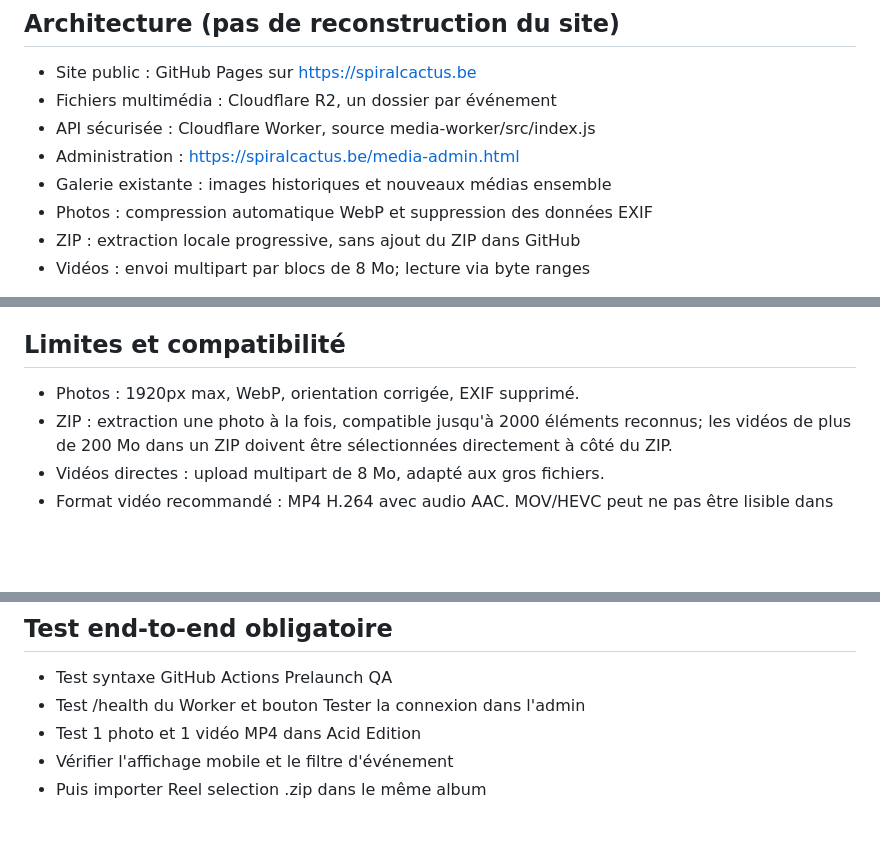
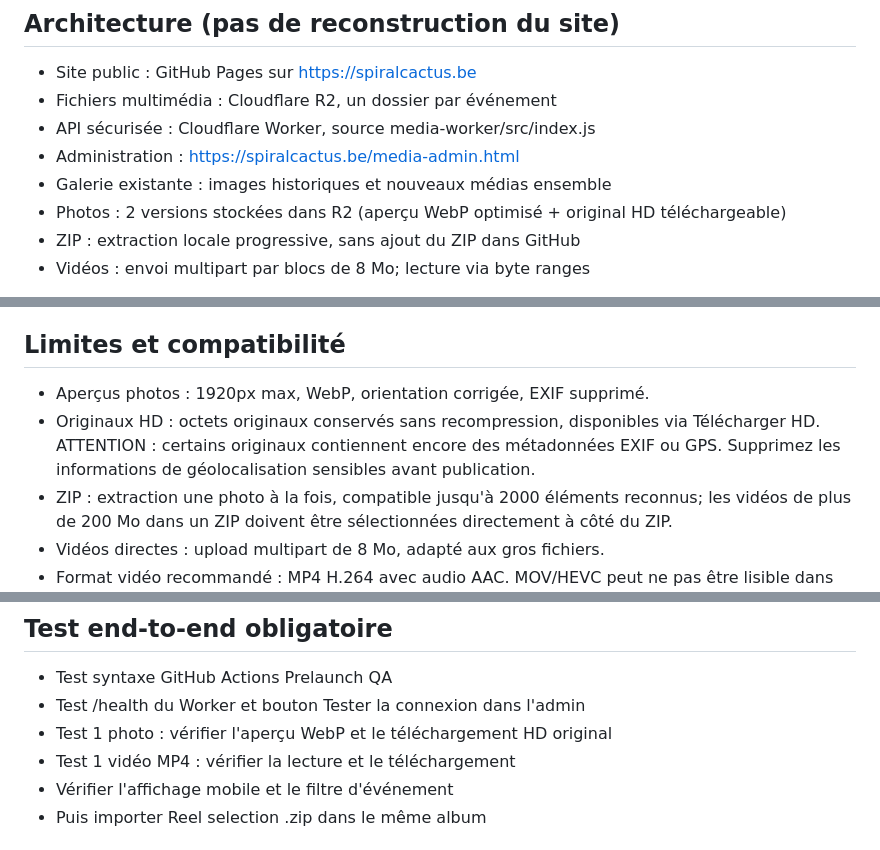
Before and after one commit to spiralcactus-brussels/spiral-cactus, a Markdown page: MEDIA-SETUP-FR.md, 3 parts joined by grey strips. Rendered like a GitHub page; blank space fills up the shorter version.

Commit message:
docs(media): reflect HD originals, web previews, and safe downloads

```diff
--- a/MEDIA-SETUP-FR.md
+++ b/MEDIA-SETUP-FR.md
@@ -7,7 +7,7 @@
 - API sécurisée : Cloudflare Worker, source media-worker/src/index.js
 - Administration : https://spiralcactus.be/media-admin.html
 - Galerie existante : images historiques et nouveaux médias ensemble
-- Photos : compression automatique WebP et suppression des données EXIF
+- Photos : 2 versions stockées dans R2 (aperçu WebP optimisé + original HD téléchargeable)
 - ZIP : extraction locale progressive, sans ajout du ZIP dans GitHub
 - Vidéos : envoi multipart par blocs de 8 Mo; lecture via byte ranges
 
@@ -67,7 +67,10 @@ Les fichiers ne passent PAS dans le dépôt GitHub.
 
 ## Limites et compatibilité
 
-- Photos : 1920px max, WebP, orientation corrigée, EXIF supprimé.
+- Aperçus photos : 1920px max, WebP, orientation corrigée, EXIF supprimé.
+- Originaux HD : octets originaux conservés sans recompression, disponibles via Télécharger HD.
+  ATTENTION : certains originaux contiennent encore des métadonnées EXIF ou GPS.
+  Supprimez les informations de géolocalisation sensibles avant publication.
 - ZIP : extraction une photo à la fois, compatible jusqu'à 2000 éléments
   reconnus; les vidéos de plus de 200 Mo dans un ZIP doivent être
   sélectionnées directement à côté du ZIP.
@@ -91,7 +94,8 @@ Les fichiers ne passent PAS dans le dépôt GitHub.
 
 - Test syntaxe GitHub Actions Prelaunch QA
 - Test /health du Worker et bouton Tester la connexion dans l'admin
-- Test 1 photo et 1 vidéo MP4 dans Acid Edition
+- Test 1 photo : vérifier l'aperçu WebP et le téléchargement HD original
+- Test 1 vidéo MP4 : vérifier la lecture et le téléchargement
 - Vérifier l'affichage mobile et le filtre d'événement
 - Puis importer Reel selection .zip dans le même album
 
```
